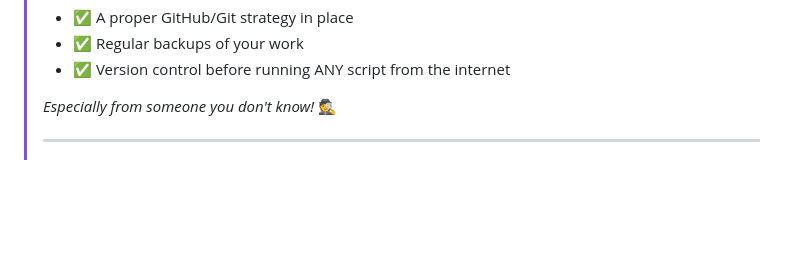
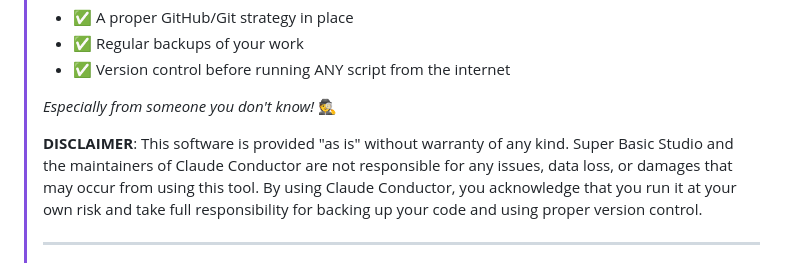
Before and after one commit to superbasicstudio/claude-conductor, a Markdown page: README.md, the part around the change. Drawn GitHub-style; blank space fills up the shorter version.

```diff
--- a/README.md
+++ b/README.md
@@ -37,6 +37,8 @@
 > - ✅ Version control before running ANY script from the internet
 >
 > *Especially from someone you don't know!* 🕵️
+>
+> **DISCLAIMER**: This software is provided "as is" without warranty of any kind. Super Basic Studio and the maintainers of Claude Conductor are not responsible for any issues, data loss, or damages that may occur from using this tool. By using Claude Conductor, you acknowledge that you run it at your own risk and take full responsibility for backing up your code and using proper version control.
 >
 > ---
 >
```
Also changed, not shown: JOURNAL.md (+11 -0 lines).
